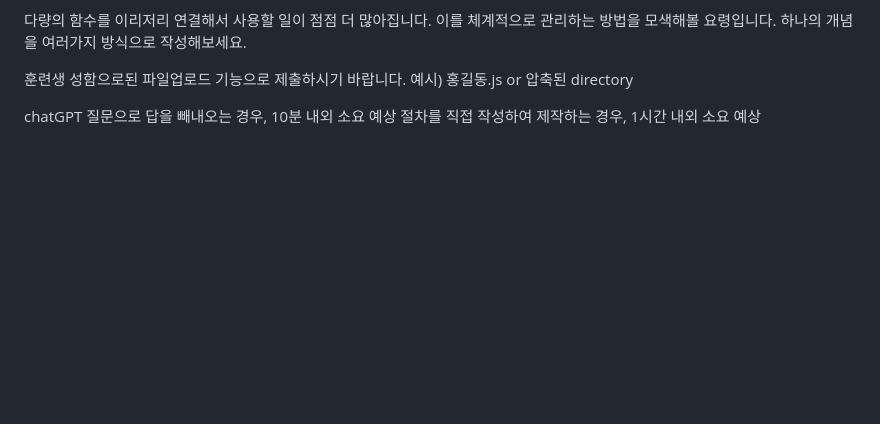
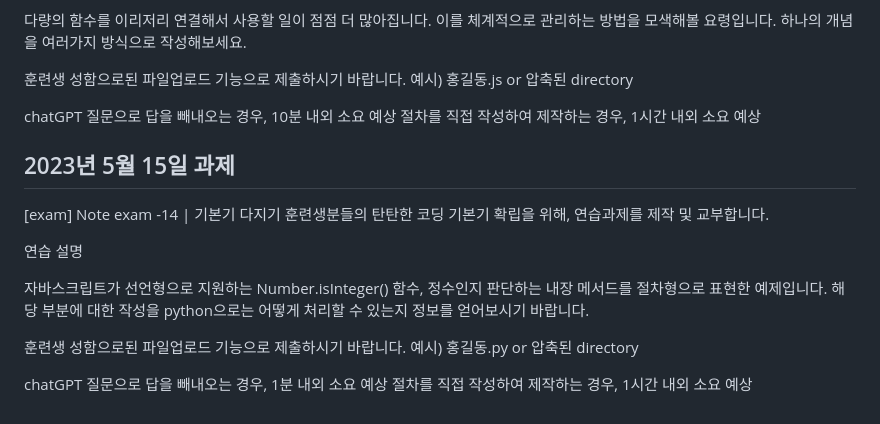
Before and after one commit to DGChoi3904/HW-repository, a Markdown page: README.md, the part around the change. Drawn GitHub-style; blank space fills up the shorter version.

Commit message:
exam14 README에 개시

```diff
--- a/README.md
+++ b/README.md
@@ -189,3 +189,18 @@ chatGPT 질문으로 답을 빼내오는 경우,  10분 내외 소요 예상
 
 chatGPT 질문으로 답을 빼내오는 경우,  10분 내외 소요 예상
 절차를 직접 작성하여 제작하는 경우, 1시간 내외 소요 예상
+
+## 2023년 5월 15일 과제
+[exam] Note exam -14 | 기본기 다지기
+훈련생분들의 탄탄한 코딩 기본기 확립을 위해, 연습과제를 제작 및 교부합니다.
+
+연습 설명
+
+자바스크립트가 선언형으로 지원하는 Number.isInteger() 함수, 정수인지 판단하는 내장 메서드를 절차형으로 표현한 예제입니다.
+해당 부분에 대한 작성을 python으로는 어떻게 처리할 수 있는지 정보를 얻어보시기 바랍니다.
+
+훈련생 성함으로된 파일업로드 기능으로 제출하시기 바랍니다.
+예시) 홍길동.py or 압축된 directory
+
+chatGPT 질문으로 답을 빼내오는 경우,  1분 내외 소요 예상
+절차를 직접 작성하여 제작하는 경우, 1시간 내외 소요 예상
```
